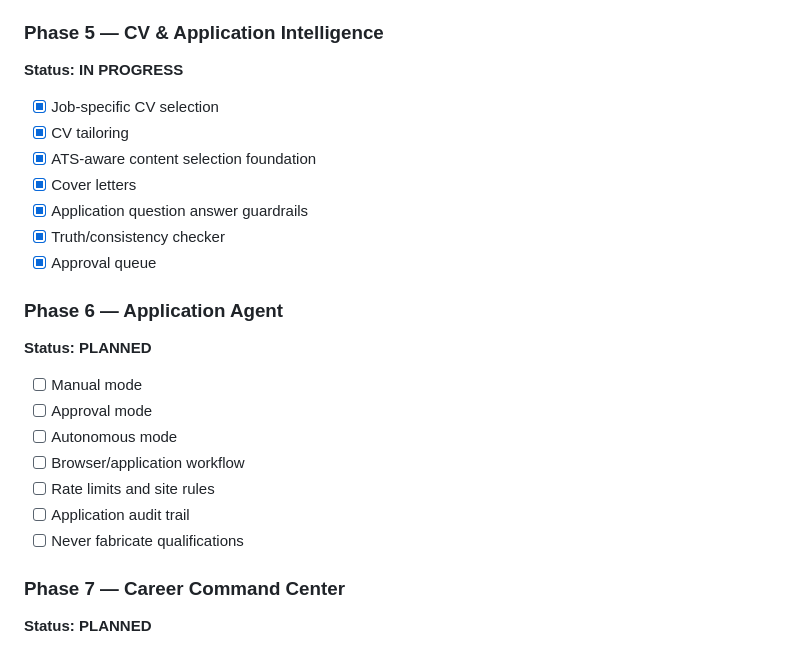
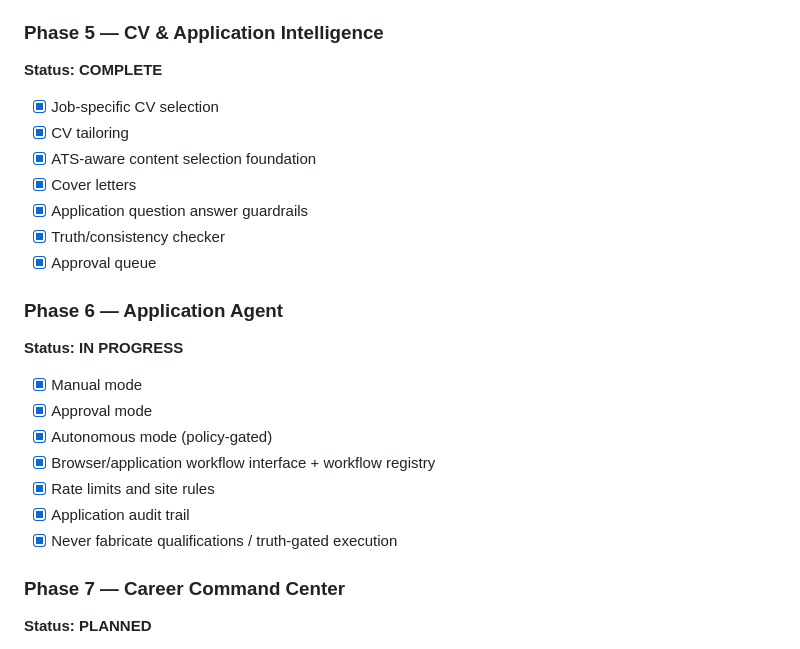
Before and after one commit to jbnikky13/Skillprint, a Markdown page: ROADMAP.md, the part around the change. GitHub-like rendering.

Commit message:
docs: track phase 6 application agent

```diff
--- a/ROADMAP.md
+++ b/ROADMAP.md
@@ -80,7 +80,7 @@ Build a global career agent that continuously discovers opportunities, fingerpri
 - [x] Application effort score
 
 ### Phase 5 — CV & Application Intelligence
-**Status: IN PROGRESS**
+**Status: COMPLETE**
 
 - [x] Job-specific CV selection
 - [x] CV tailoring
@@ -91,15 +91,15 @@ Build a global career agent that continuously discovers opportunities, fingerpri
 - [x] Approval queue
 
 ### Phase 6 — Application Agent
-**Status: PLANNED**
+**Status: IN PROGRESS**
 
-- [ ] Manual mode
-- [ ] Approval mode
-- [ ] Autonomous mode
-- [ ] Browser/application workflow
-- [ ] Rate limits and site rules
-- [ ] Application audit trail
-- [ ] Never fabricate qualifications
+- [x] Manual mode
+- [x] Approval mode
+- [x] Autonomous mode (policy-gated)
+- [x] Browser/application workflow interface + workflow registry
+- [x] Rate limits and site rules
+- [x] Application audit trail
+- [x] Never fabricate qualifications / truth-gated execution
 
 ### Phase 7 — Career Command Center
 **Status: PLANNED**
```
